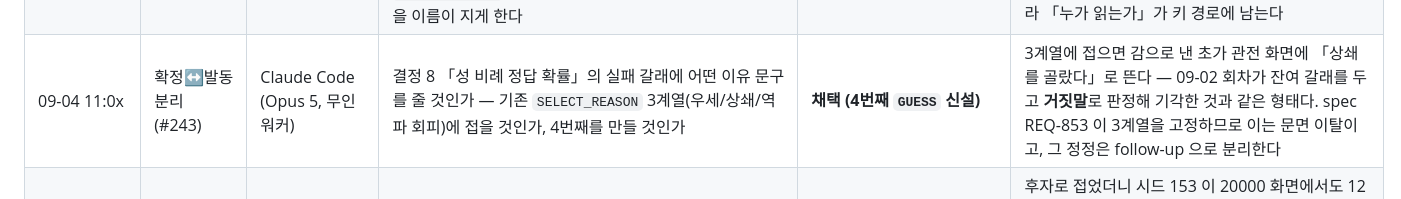
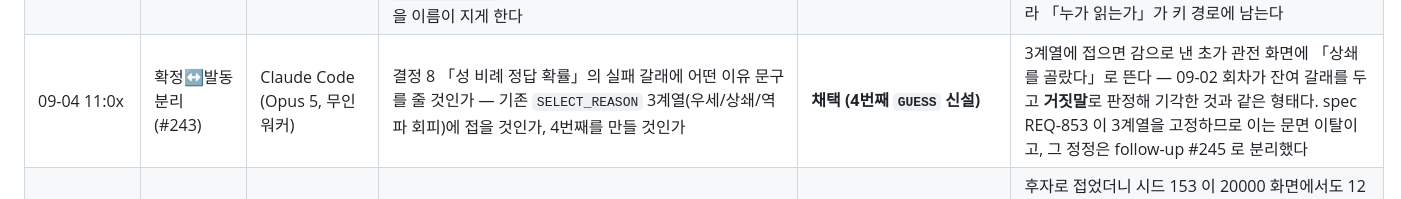
Before and after one commit to asrai/grandmaster-dojo, a Markdown page: docs/ai-log.md, the part around the change. Rendered like a GitHub page.

Commit message:
#243 follow-up 앵커 backfill — #245 · #67

```diff
--- a/docs/ai-log.md
+++ b/docs/ai-log.md
@@ -108,5 +108,5 @@
 | 09-04 10:2x | 제자 엎드림 실루엣 (#243) | nano-banana (이미지 생성) | 계약 `[sil_disciple]` 에 Pass 4 `prone` 을 추가해 `sil_disciple_prone.png` 를 생성 — 기존 4자세와 같은 base 앵커·같은 프롬프트 골격에 자세만 교체 | **채택 (기하 보정 2건 후)** | `result.mjs` 의 `stageFigures` 가 이미 파견 패자를 `sil_disciple` 로 계산하는데 `PRONE_ASSETS` 화이트리스트에 없어 자리를 비우고 있었다 — 자산 하나로 닫히는 구멍이라 구조 변경이 0 이다. 생성본은 픽셀을 손대지 않고 ⓐ 사부 대비 폭 0.78 등비 축소(체격 대비가 이 자산군의 존재 이유) ⓑ 바닥선을 사부와 일치(같은 `SPOT.FAR` 슬롯이라 접지선이 어긋나면 안 된다)만 적용했다 |
 | 09-04 10:3x | 제자 엎드림 실루엣 (#243) | Claude Code (Opus 5, 설계 세션) 자체 검수 | 1차 생성본을 「내부 형태를 투명 틈이 아니라 반투명 회색으로 냈다」는 이유로 계약 위반 판정하고 재생성을 요구 (2차 생성 실행됨) | **기각 (검수 기준 오류로 정정)** | 알파 임계 이진화를 계약 `solid flat black / no gradients` 의 검사 수단으로 쓴 것이 잘못이다 — 기납품 `sil_master_prone` 자체가 반투명 5.5%, `sil_disciple_stance` 가 2.9% 라 같은 잣대로는 기존 자산도 전부 탈락한다. 판정 기준은 실제 출하 크기(512×1024 · `SPOT.FAR`)에서의 가독이며, 그 기준으로는 1차 생성본이 이미 통과였다. 2차 생성은 1차와 측정값이 사실상 동일(반투명 31k→26k · bbox 오차 6px)해 개선분이 없었다 — 재생성 1회가 헛돌았다 |
 | 09-04 11:0x | 확정↔발동 분리 (#243) | Claude Code (Opus 5, 무인 워커) | 결정 9 「토글 한 값으로 현행 동작 복원」과 § 파일 스코프 「`windowStepMs`·`windowBaseLen` 처분」이 충돌한다 — 두 값을 지우면 복원할 가변 창이 없다. ⓐ 삭제하고 OFF 를 고정 창으로 접는다 ⓑ 최상위에 남긴다 ⓒ `telegraphMode` 하위로 옮겨 「예고 모드가 읽는 원장」임을 이름이 지게 한다 | **채택 (ⓒ)** | ⓐ 는 결정 9 가 열거한 세 축(예고 표시·고정 순환·가변 창) 중 하나를 못 되돌리므로 토글이 반쪽이 된다. ⓑ 는 #67 이 지목한 형태 그대로 — 최상위에 있으면서 아무도 안 읽는 값은 튜너에게 가짜 확인을 준다. ⓒ 는 삭제도 조용한 존치도 아닌 **명시적 파킹**이라 「누가 읽는가」가 키 경로에 남는다 |
-| 09-04 11:0x | 확정↔발동 분리 (#243) | Claude Code (Opus 5, 무인 워커) | 결정 8 「성 비례 정답 확률」의 실패 갈래에 어떤 이유 문구를 줄 것인가 — 기존 `SELECT_REASON` 3계열(우세/상쇄/역파 회피)에 접을 것인가, 4번째를 만들 것인가 | **채택 (4번째 `GUESS` 신설)** | 3계열에 접으면 감으로 낸 초가 관전 화면에 「상쇄를 골랐다」로 뜬다 — 09-02 회차가 잔여 갈래를 두고 **거짓말**로 판정해 기각한 것과 같은 형태다. spec REQ-853 이 3계열을 고정하므로 이는 문면 이탈이고, 그 정정은 follow-up 으로 분리한다 |
+| 09-04 11:0x | 확정↔발동 분리 (#243) | Claude Code (Opus 5, 무인 워커) | 결정 8 「성 비례 정답 확률」의 실패 갈래에 어떤 이유 문구를 줄 것인가 — 기존 `SELECT_REASON` 3계열(우세/상쇄/역파 회피)에 접을 것인가, 4번째를 만들 것인가 | **채택 (4번째 `GUESS` 신설)** | 3계열에 접으면 감으로 낸 초가 관전 화면에 「상쇄를 골랐다」로 뜬다 — 09-02 회차가 잔여 갈래를 두고 **거짓말**로 판정해 기각한 것과 같은 형태다. spec REQ-853 이 3계열을 고정하므로 이는 문면 이탈이고, 그 정정은 follow-up #245 로 분리했다 |
 | 09-04 11:1x | 확정↔발동 분리 (#243) | Claude Code (Opus 5, 무인 워커) | 상대를 감추면 봇이 「상대 빈틈(어떤 완주든 완파)」과 「아직 모른다」를 같은 `foeStyle === null` 로 읽는다 — 그대로 두면 계단 밀기가 무조건 발화하거나(전자로 읽으면) 영영 발화하지 않는다(후자로 읽으면) | **채택 (`canCrush` 3국면 술어 + 도전자 초식 목록 주입)** | 후자로 접었더니 시드 153 이 20000 화면에서도 12성에 못 닿았다(실측) — 계단이 운에만 맡겨져 사이클이 멈춘다. 유저는 2회차부터 도전자 초식 목록을 안다(REQ-894)는 것이 봇에게도 참이므로, 「그 목록 안에 파해 대상이 있으면 완파가 성립할 수 있다」가 감춘 초의 정직한 술어다. 7시드 전건 12/12/12/12 복귀 |
```
Also changed, not shown: docs/balance-log.md (+1 -1 lines).
